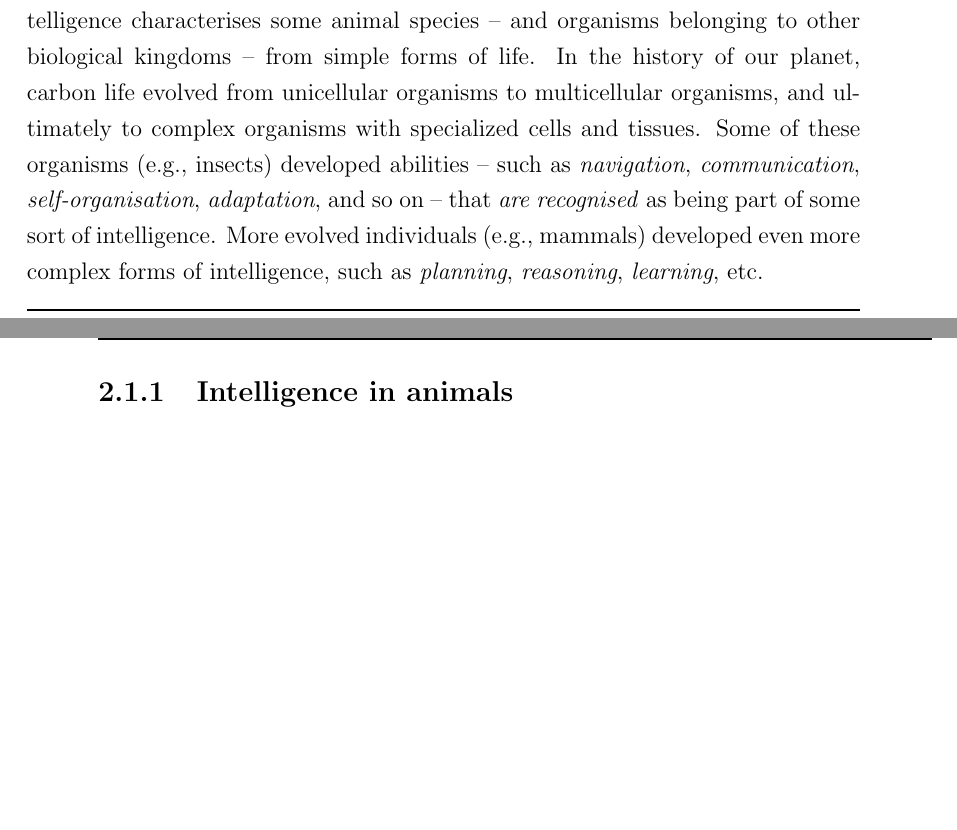
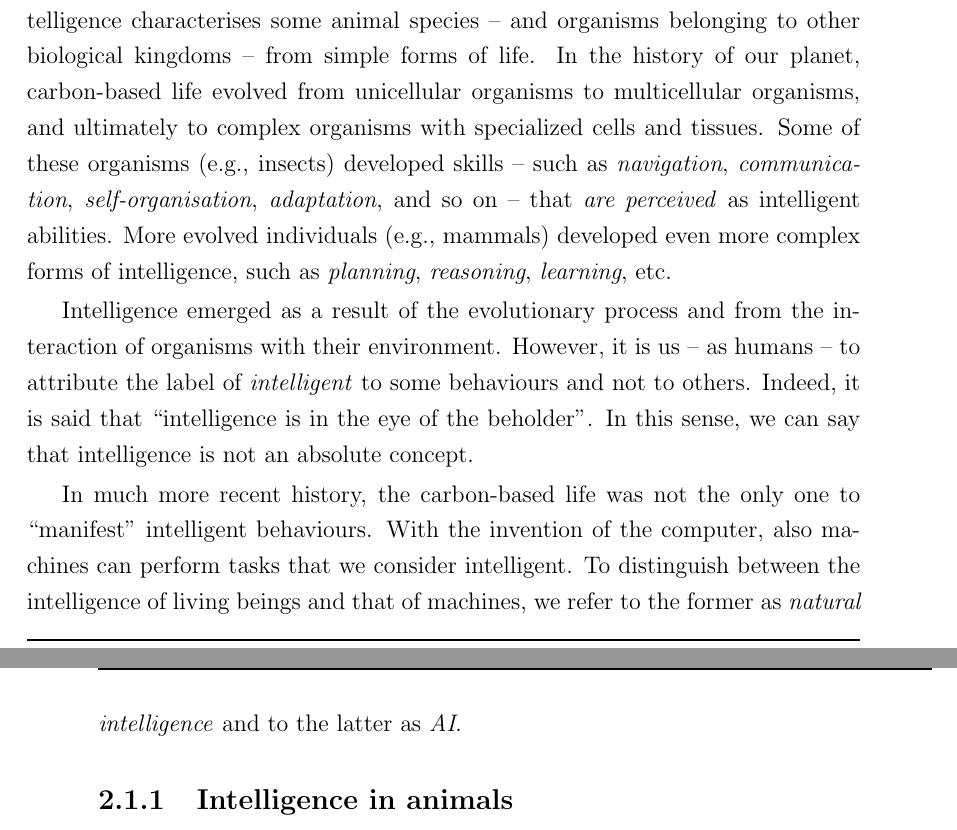
Before and after one commit to MatteoMagnini/phd-thesis, a LaTeX thesis (phd-thesis.tex, which reads chapters/chapter_2_intelligent_systems.tex): two parts of pages 33 and 34 of 53, joined at a grey line, cut so that both start at the same text, the shorter picture padded with empty space. Compiled offline with pdfLaTeX.

Commit message:
feat: improvements in 2.1

```diff
--- a/chapters/chapter_2_intelligent_systems.tex
+++ b/chapters/chapter_2_intelligent_systems.tex
@@ -12,12 +12,28 @@ Intelligence is a concept that encompasses a wide range of abilities and charact
 %
 From an \emph{evolutionary} perspective, intelligence characterises some animal species -- and organisms belonging to other biological kingdoms -- from simple forms of life.
 %
-In the history of our planet, carbon life evolved from unicellular organisms to multicellular organisms, and ultimately to complex organisms with specialized cells and tissues.
+In the history of our planet, carbon-based life evolved from unicellular organisms to multicellular organisms, and ultimately to complex organisms with specialized cells and tissues.
 %
-Some of these organisms (e.g., insects) developed abilities -- such as \emph{navigation}, \emph{communication}, \emph{self-organisation}, \emph{adaptation}, and so on -- that \emph{are recognised} as being part of some sort of intelligence.
+Some of these organisms (e.g., insects) developed skills -- such as \emph{navigation}, \emph{communication}, \emph{self-organisation}, \emph{adaptation}, and so on -- that \emph{are perceived} as intelligent abilities.
 %
 More evolved individuals (e.g., mammals) developed even more complex forms of intelligence, such as \emph{planning}, \emph{reasoning}, \emph{learning}, etc.
 
+
+Intelligence emerged as a result of the evolutionary process and from the interaction of organisms with their environment.
+%
+However, it is us -- as humans -- to attribute the label of \emph{intelligent} to some behaviours and not to others.
+%
+Indeed, it is said that ``intelligence is in the eye of the beholder''.
+%
+In this sense, we can say that intelligence is not an absolute concept.
+
+
+In much more recent history, the carbon-based life was not the only one to ``manifest'' intelligent behaviours.
+%
+With the invention of the computer, also machines can perform tasks that we consider intelligent.
+%
+To distinguish between the intelligence of living beings and that of machines, we refer to the former as \emph{natural intelligence} and to the latter as \emph{\gls{AI}}.
+%
 
 
 
```
